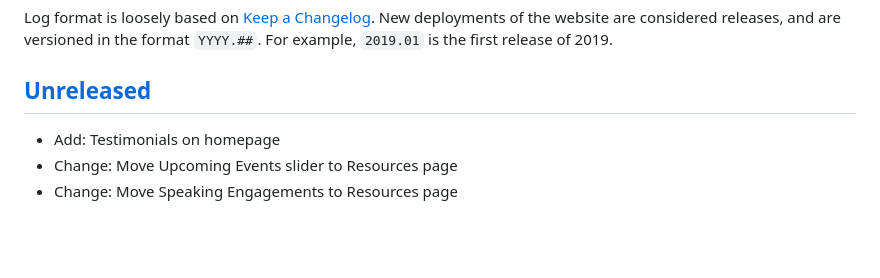
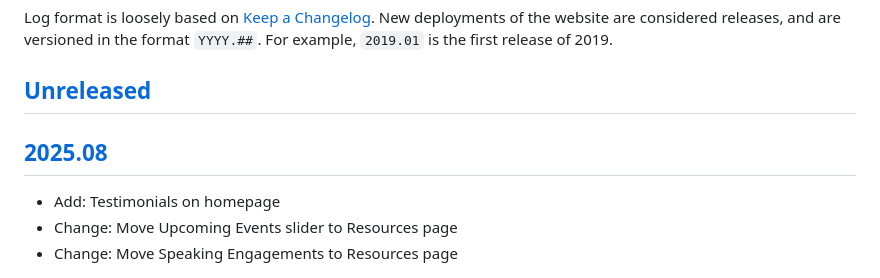
Before and after one commit to opticcyber/opticcyber.github.io, a Markdown page: CHANGELOG.md, the part around the change printed below. Drawn GitHub-style; blank space fills up the shorter version.

Commit message:
update changelog

```diff
--- a/CHANGELOG.md
+++ b/CHANGELOG.md
@@ -5,6 +5,8 @@ New deployments of the website are considered releases, and are versioned in the
 format `YYYY.##`. For example, `2019.01` is the first release of 2019.
 
 ## [Unreleased]
+
+## [2025.08]
 
 - Add: Testimonials on homepage
 - Change: Move Upcoming Events slider to Resources page
```
Also changed, not shown: other parts of CHANGELOG.md (+2 -1 lines).
